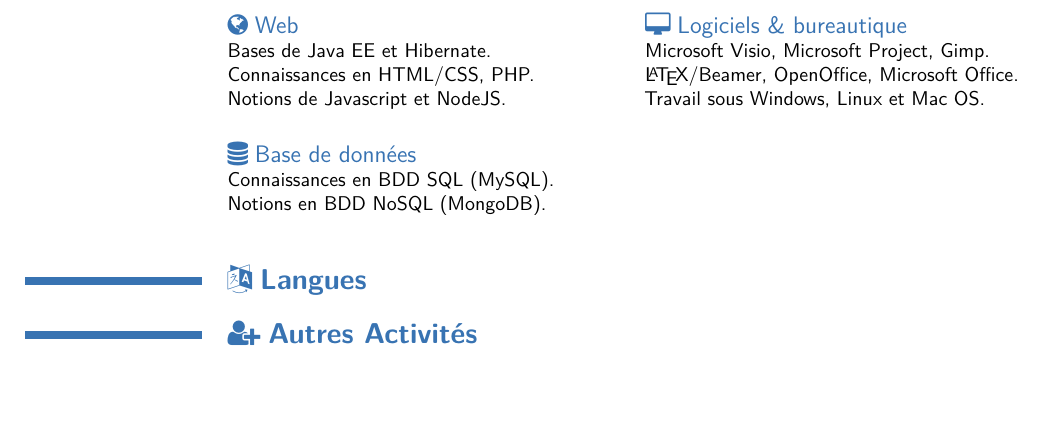
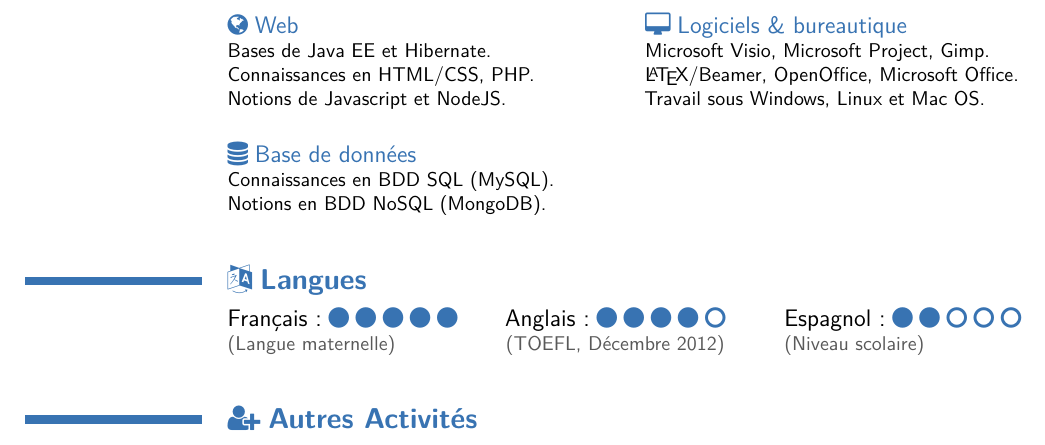
Before and after one commit to brtrndb/cv, a LaTeX CV (BBoyerCV.tex): part of page 2 of 2, cut so that both start at the same text, the shorter picture padded with empty space. The pictures show the PDF file BBoyerCV.pdf that the author committed with the source.

Commit message:
Added languages section.

```diff
--- a/BBoyerCV.tex
+++ b/BBoyerCV.tex
@@ -92,6 +92,11 @@
 
 %% Languages section.
 \section{\faLanguage$\;$\textbf{Langues}}
+\begin{cvcolumns}
+  \cvcolumn{\textcolor{black}{Français:}$\;$\textcolor{modernBlue}{\faCircle$\;$\faCircle$\;$\faCircle$\;$\faCircle$\;$\faCircle}}{\textcolor{modernGrey3}{(Langue maternelle)}}
+  \cvcolumn{\textcolor{black}{Anglais:}$\;$\textcolor{modernBlue}{\faCircle$\;$\faCircle$\;$\faCircle$\;$\faCircle$\;$\faCircleO}}{\textcolor{modernGrey3}{(TOEFL, Décembre 2012)}} %% E-TOEIC Epitech 810 points.
+  \cvcolumn{\textcolor{black}{Espagnol:}$\;$\textcolor{modernBlue}{\faCircle$\;$\faCircle$\;$\faCircleO$\;$\faCircleO$\;$\faCircleO}}{\textcolor{modernGrey3}{(Niveau scolaire)}}
+\end{cvcolumns}
 
 %% Hobbies section.
 \section{\faUserPlus$\;$\textbf{Autres Activités}}
```
Also changed, not shown: BBoyerCV.pdf.
